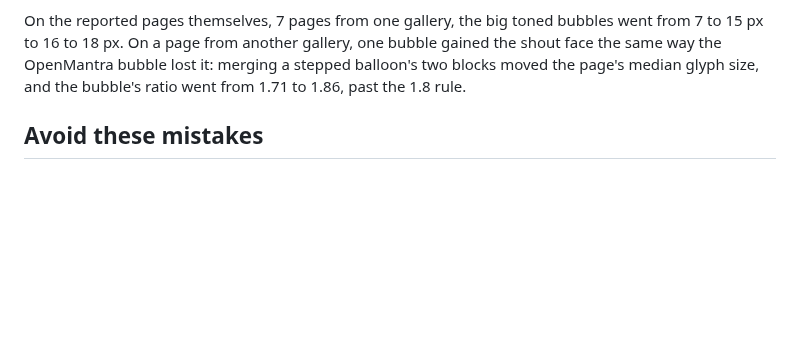
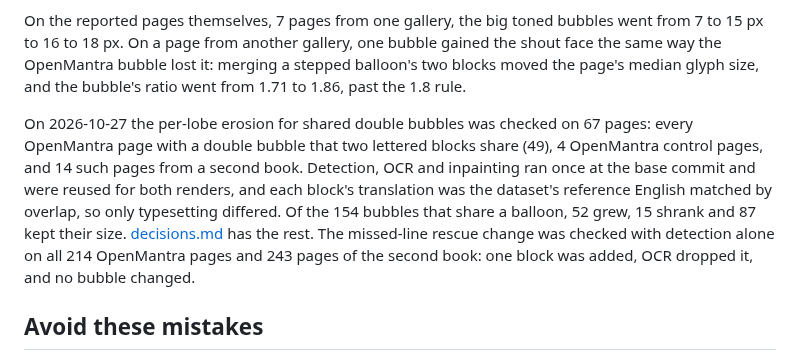
Before and after one commit to gravewhisper/yomikae, a Markdown page: docs/benchmarks.md, the part around the change. Drawn GitHub-style; blank space fills up the shorter version.

```diff
--- a/docs/benchmarks.md
+++ b/docs/benchmarks.md
@@ -132,6 +132,8 @@ On 2026-10-27 the split and centring fixes for the 2026-10-26 reports were check
 
 On the reported pages themselves, 7 pages from one gallery, the big toned bubbles went from 7 to 15 px to 16 to 18 px. On a page from another gallery, one bubble gained the shout face the same way the OpenMantra bubble lost it: merging a stepped balloon's two blocks moved the page's median glyph size, and the bubble's ratio went from 1.71 to 1.86, past the 1.8 rule.
 
+On 2026-10-27 the per-lobe erosion for shared double bubbles was checked on 67 pages: every OpenMantra page with a double bubble that two lettered blocks share (49), 4 OpenMantra control pages, and 14 such pages from a second book. Detection, OCR and inpainting ran once at the base commit and were reused for both renders, and each block's translation was the dataset's reference English matched by overlap, so only typesetting differed. Of the 154 bubbles that share a balloon, 52 grew, 15 shrank and 87 kept their size. [decisions.md](decisions.md#each-lobe-of-a-shared-double-bubble-is-its-own-region) has the rest. The missed-line rescue change was checked with detection alone on all 214 OpenMantra pages and 243 pages of the second book: one block was added, OCR dropped it, and no bubble changed.
+
 ## Avoid these mistakes
 
 **Use the same lettering font in every checkout.** Anime Ace 2 is ignored by git, so a new worktree does not have it, and the server silently falls back to the bundled Shantell Sans. One comparison was void because the run in a worktree set dialogue in the bundled font while the base used Anime Ace, which changed sizes on most bubbles. Link or copy `server/fonts/animeace2_reg.ttf` into each worktree, and check that `dialogue_font` in `meta.json` matches between the runs you compare. The first line of `scorecard.md` shows it too.
```
Also changed, not shown: docs/decisions.md (+18 -0 lines), server/README.md (+1 -1 lines).
